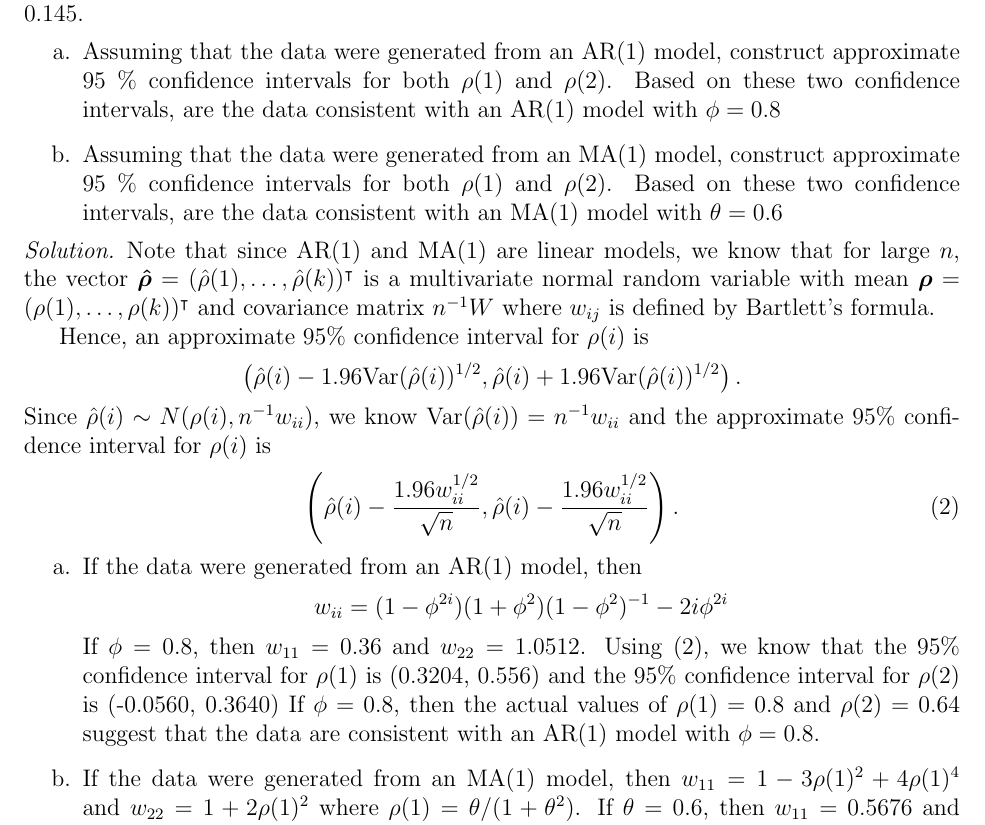
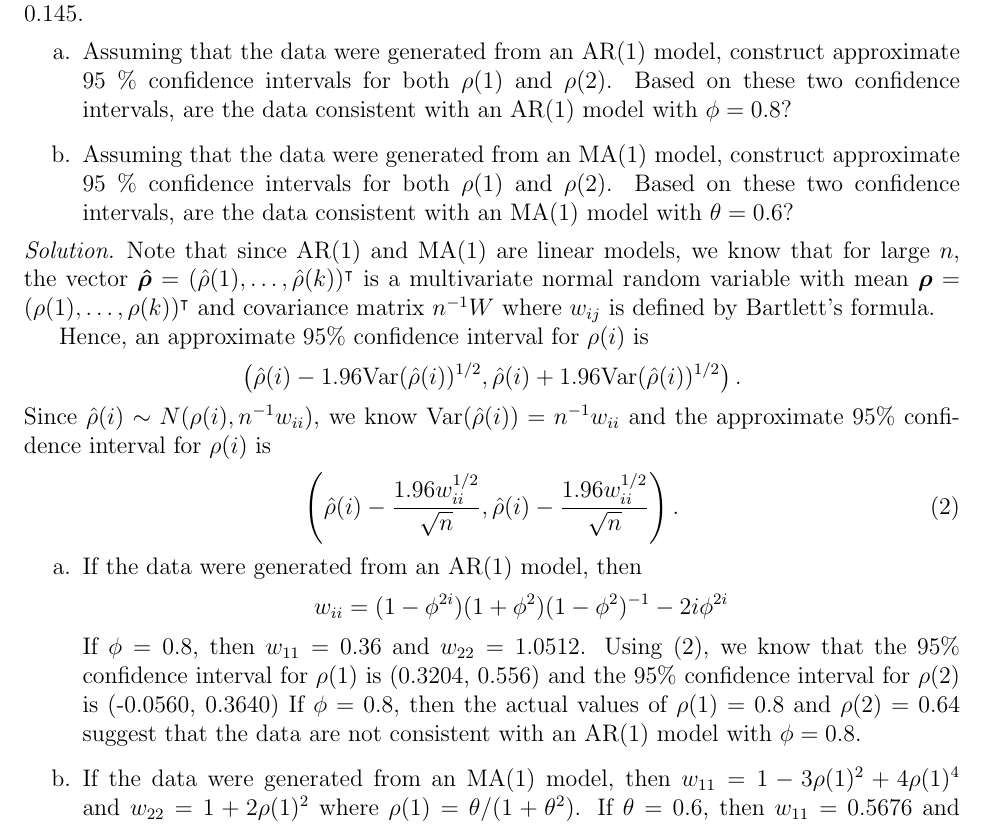
Before and after one commit to gammadistribution/gradschool, a LaTeX problem sheet (MATH634/homework/homework_4/homework_4.tex): part of page 4 of 4, cut so that both start at the same text. Compiled offline with pdfLaTeX.

Commit message:
More grammar errors

```diff
--- a/MATH634/homework/homework_4/homework_4.tex
+++ b/MATH634/homework/homework_4/homework_4.tex
@@ -219,11 +219,11 @@
     \item Assuming that the data were generated from an AR(1) model, construct
       approximate 95 \% confidence intervals for both $\rho(1)$ and $\rho(2)$.
       Based on these two confidence intervals, are the data consistent with an
-      AR(1) model with $\phi = 0.8$
+      AR(1) model with $\phi = 0.8$?
     \item Assuming that the data were generated from an MA(1) model, construct
       approximate 95 \% confidence intervals for both $\rho(1)$ and $\rho(2)$.
       Based on these two confidence intervals, are the data consistent with an
-      MA(1) model with $\theta = 0.6$
+      MA(1) model with $\theta = 0.6$?
   \end{enumerate}
 \end{custompbm}
 
@@ -250,7 +250,7 @@
       that the 95\% confidence interval for $\rho(1)$ is (0.3204, 0.556) and
       the 95\% confidence interval for $\rho(2)$ is (-0.0560, 0.3640)
       If $\phi = 0.8$, then the actual values of $\rho(1) = 0.8$ and $\rho(2) = 0.64$
-      suggest that the data are consistent with an AR(1) model with
+      suggest that the data are not consistent with an AR(1) model with
       $\phi = 0.8.$
     \item If the data were generated from an MA(1) model,
       then $w_{11} = 1 - 3 \rho(1)^2 + 4 \rho(1)^4$ and $w_{22} = 1 + 2 \rho(1)^2$ where $\rho(1) = \theta / (1 + \theta^2)$.
```
Also changed, not shown: MATH634/homework/homework_4/homework_4.pdf.
